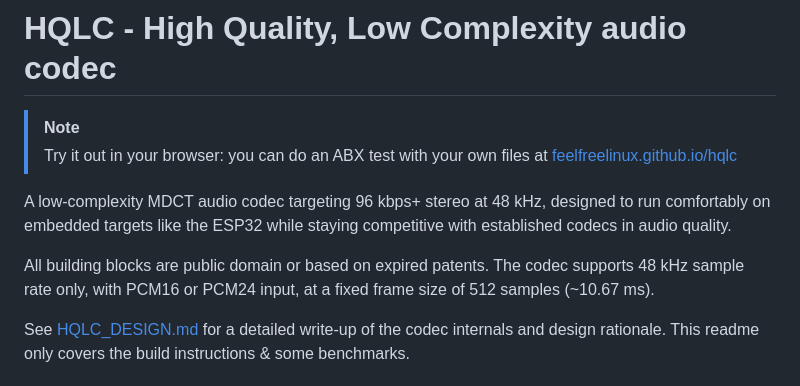
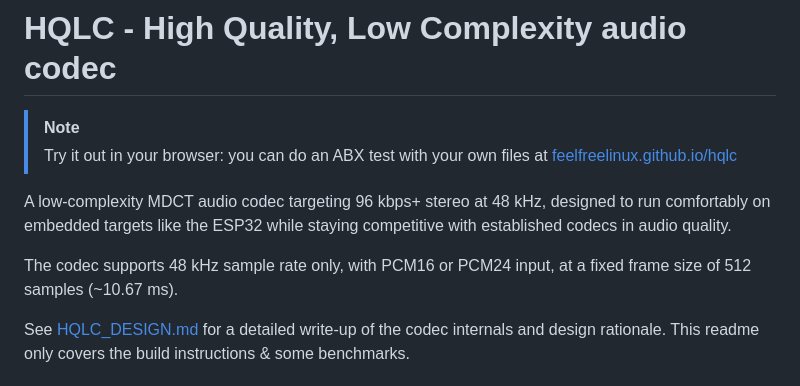
Before and after one commit to feelfreelinux/hqlc, a Markdown page: README.md, the part around the change. Rendered like a GitHub page.

Commit message:
docs: tone down the patent-free claim until I research the active patents a bit more

```diff
--- a/README.md
+++ b/README.md
@@ -6,7 +6,7 @@
 
 A low-complexity MDCT audio codec targeting 96 kbps+ stereo at 48 kHz, designed to run comfortably on embedded targets like the ESP32 while staying competitive with established codecs in audio quality.
 
-All building blocks are public domain or based on expired patents. The codec supports 48 kHz sample rate only, with PCM16 or PCM24 input, at a fixed frame size of 512 samples (~10.67 ms).
+The codec supports 48 kHz sample rate only, with PCM16 or PCM24 input, at a fixed frame size of 512 samples (~10.67 ms).
 
 See [HQLC_DESIGN.md](HQLC_DESIGN.md) for a detailed write-up of the codec internals and design rationale. This readme only covers the build instructions & some benchmarks.
 
```
Also changed, not shown: HQLC_DESIGN.md (+0 -11 lines).
